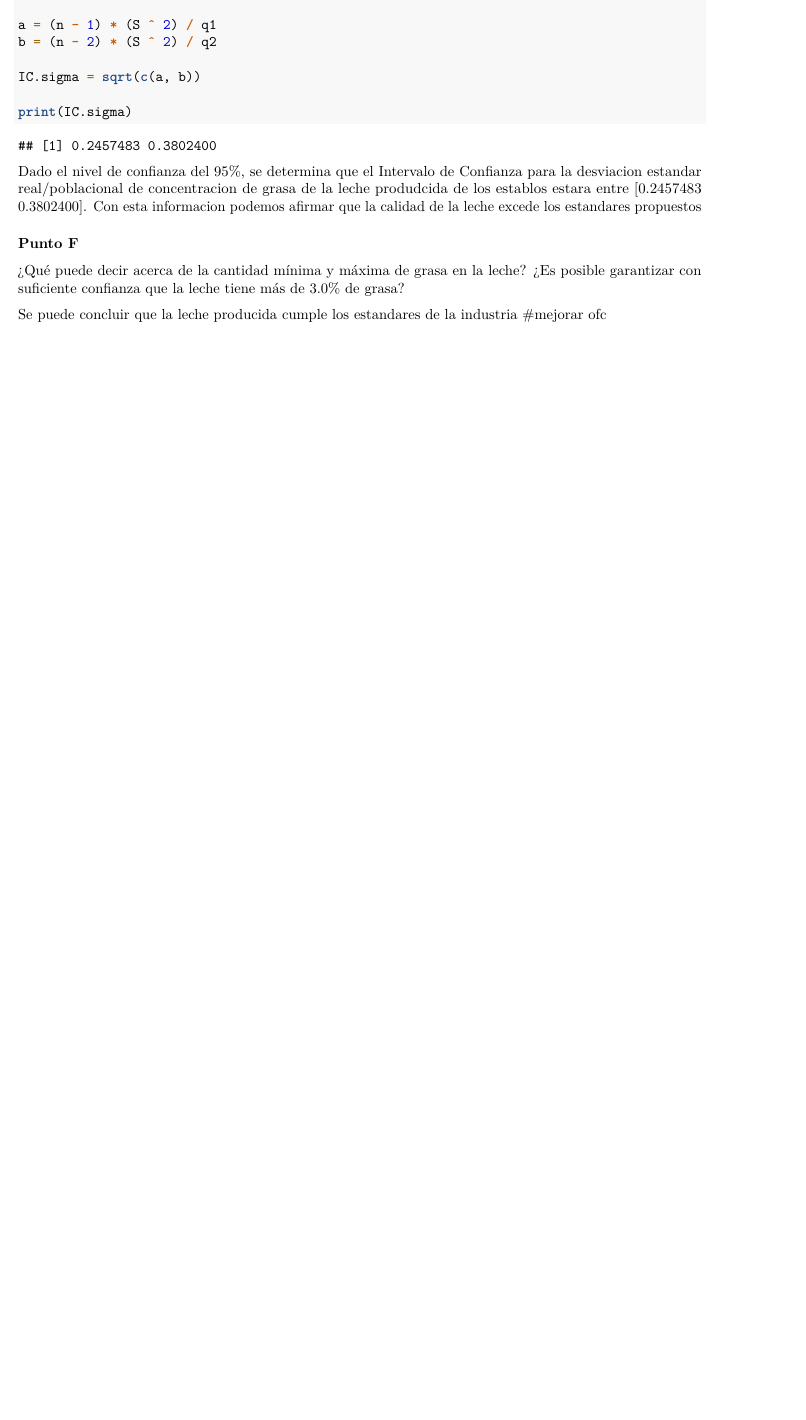
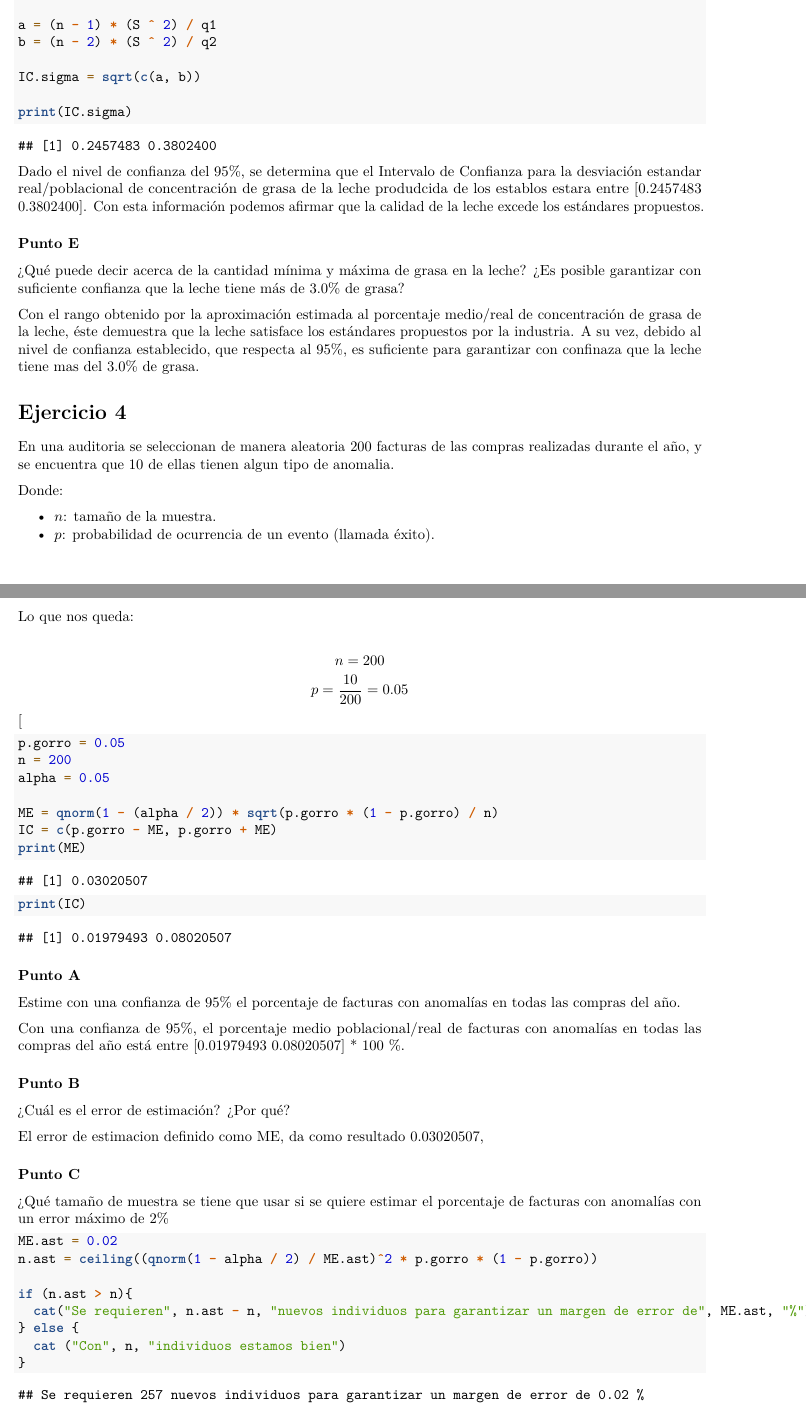
Before and after one commit to Polsiv/R, an R Markdown document (IntervalosConfianza2.Rmd): part of page 2 of 2 before the commit and two parts of pages 2 and 3 of 4 after it, the two joined at a grey line, cut so that both start at the same text, the shorter picture padded with empty space. Rendered offline with R 4.5, knitr and Pandoc, then LaTeX, with nearby package versions.

Commit message:
appending

````diff
--- a/IntervalosConfianza2.Rmd
+++ b/IntervalosConfianza2.Rmd
@@ -82,12 +82,70 @@ print(IC.sigma)
 
 ```
 
-Dado el nivel de confianza del 95%, se determina que el Intervalo de Confianza para la desviacion estandar real/poblacional de concentracion de grasa de la leche produdcida de los establos estara entre [0.2457483 0.3802400]. Con esta informacion podemos afirmar que la calidad de la leche excede los estandares propuestos
+Dado el nivel de confianza del 95%, se determina que el Intervalo de Confianza para la desviación estandar real/poblacional de concentración de grasa de la leche produdcida de los establos estara entre [0.2457483 0.3802400]. Con esta información podemos afirmar que la calidad de la leche excede los estándares propuestos.
 
 
-### Punto F
+### Punto E
 
 ¿Qué puede decir acerca de la cantidad mínima y máxima de grasa en la leche? ¿Es posible garantizar con suficiente confianza que la leche tiene más de 3.0% de grasa?
 
 
-Se puede concluir que la leche producida cumple los estandares de la industria #mejorar ofc
+Con el rango obtenido por la aproximación estimada al porcentaje medio/real de concentración de grasa de la leche, éste demuestra que la leche satisface los estándares propuestos por la industria. A su vez, debido al nivel de confianza establecido, que respecta al 95%, es suficiente para garantizar con confinaza que la leche tiene mas del 3.0% de grasa.
+
+
+# Ejercicio 4
+
+En una auditoria se seleccionan de manera aleatoria 200 facturas de las compras realizadas durante el año, y se encuentra que 10 de ellas tienen algun tipo de anomalia.
+
+Donde:
+
+- \( n \): tamaño de la muestra.
+- \( p \): probabilidad de ocurrencia de un evento (llamada éxito).
+
+Lo que nos queda:
+
+\[
+n = 200
+\]
+\[
+p = \frac{10}{200} = 0.05
+\]
+\[
+
+
+```{r}
+p.gorro = 0.05
+n = 200
+alpha = 0.05
+
+ME = qnorm(1 - (alpha / 2)) * sqrt(p.gorro * (1 - p.gorro) / n)
+IC = c(p.gorro - ME, p.gorro + ME)
+print(ME)
+print(IC)
+```
+
+### Punto A
+
+Estime con una confianza de 95% el porcentaje de facturas con anomalías en todas las compras del año.
+
+Con una confianza de 95%, el porcentaje medio poblacional/real de facturas con anomalías en todas las compras del año está entre [0.01979493 0.08020507] * 100 %.
+
+### Punto B
+
+¿Cuál es el error de estimación? ¿Por qué?
+
+El error de estimacion definido como ME, da como resultado 0.03020507,
+
+### Punto C
+
+¿Qué tamaño de muestra se tiene que usar si se quiere estimar el porcentaje de facturas con anomalías con un error máximo de 2%
+
+```{r}
+
+ME.ast = 0.02
+n.ast = ceiling((qnorm(1 - alpha / 2) / ME.ast)^2 * p.gorro * (1 - p.gorro))
+
+if (n.ast > n){
+  cat("Se requieren", n.ast - n, "nuevos individuos para garantizar un margen de error de", ME.ast, "%")
+} else {
+  cat ("Con", n, "individuos estamos bien")
````
Also changed, not shown: IntervalosConfianza2.pdf (added), IntervalosConfianza2.Rmd (75 more changed lines).
